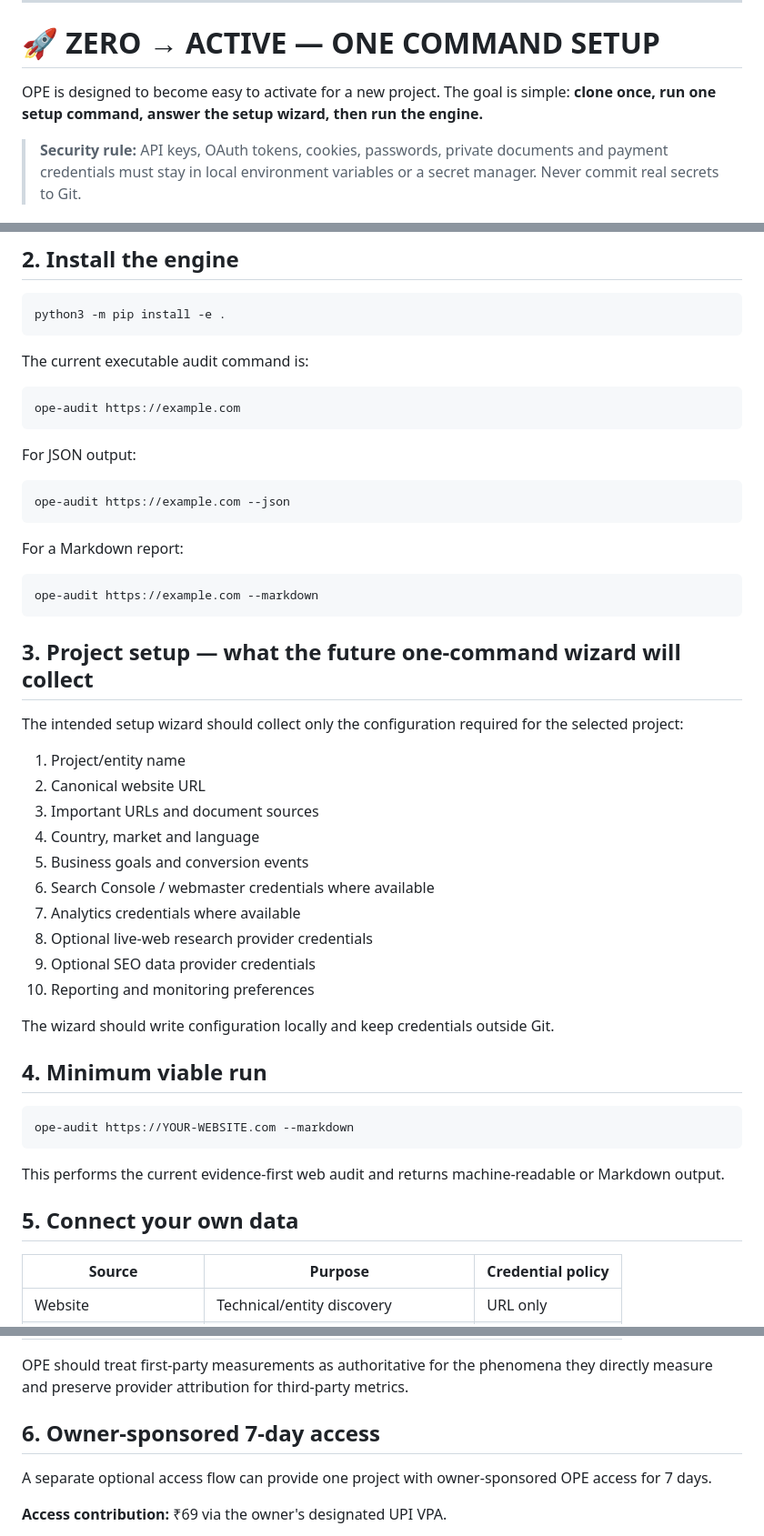
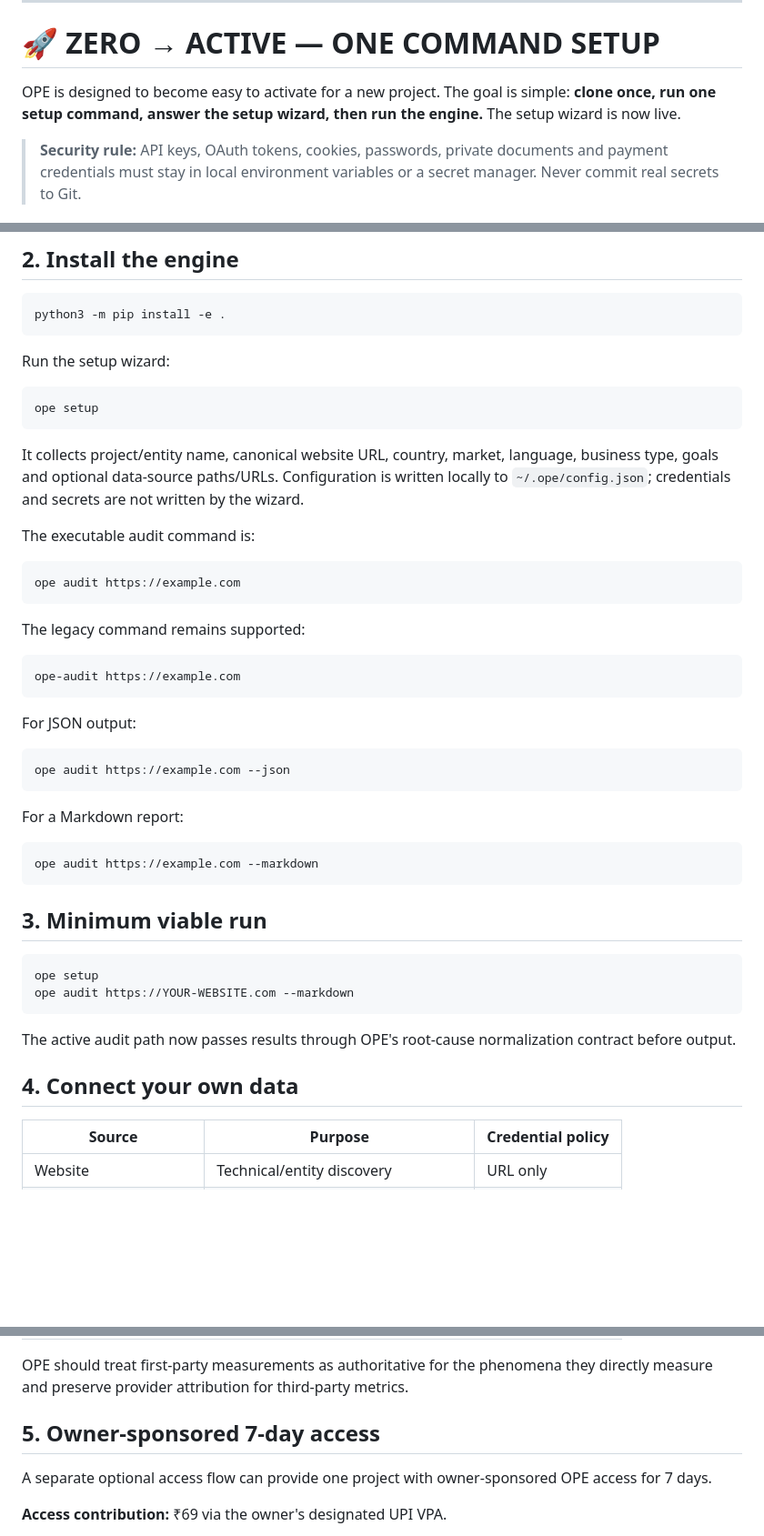
Before and after one commit to digitalhulk/OMNI-Presence-Engine, a Markdown page: README.md, 3 parts joined by grey strips. Shown at 91% size. Rendered like a GitHub page; blank space fills up the shorter version.

Commit message:
docs: mark setup wizard and root-cause pipeline as active

````diff
--- a/README.md
+++ b/README.md
@@ -48,7 +48,7 @@ RETENTION
 
 # 🚀 ZERO → ACTIVE — ONE COMMAND SETUP
 
-OPE is designed to become easy to activate for a new project. The goal is simple: **clone once, run one setup command, answer the setup wizard, then run the engine.**
+OPE is designed to become easy to activate for a new project. The goal is simple: **clone once, run one setup command, answer the setup wizard, then run the engine.** The setup wizard is now live.
 
 > **Security rule:** API keys, OAuth tokens, cookies, passwords, private documents and payment credentials must stay in local environment variables or a secret manager. Never commit real secrets to Git.
 
@@ -65,7 +65,21 @@ cd OMNI-Presence-Engine
 python3 -m pip install -e .
 ```
 
-The current executable audit command is:
+Run the setup wizard:
+
+```bash
+ope setup
+```
+
+It collects project/entity name, canonical website URL, country, market, language, business type, goals and optional data-source paths/URLs. Configuration is written locally to `~/.ope/config.json`; credentials and secrets are not written by the wizard.
+
+The executable audit command is:
+
+```bash
+ope audit https://example.com
+```
+
+The legacy command remains supported:
 
 ```bash
 ope-audit https://example.com
@@ -74,41 +88,25 @@ ope-audit https://example.com
 For JSON output:
 
 ```bash
-ope-audit https://example.com --json
+ope audit https://example.com --json
 ```
 
 For a Markdown report:
 
 ```bash
-ope-audit https://example.com --markdown
+ope audit https://example.com --markdown
 ```
 
-## 3. Project setup — what the future one-command wizard will collect
-
-The intended setup wizard should collect only the configuration required for the selected project:
-
-1. Project/entity name
-2. Canonical website URL
-3. Important URLs and document sources
-4. Country, market and language
-5. Business goals and conversion events
-6. Search Console / webmaster credentials where available
-7. Analytics credentials where available
-8. Optional live-web research provider credentials
-9. Optional SEO data provider credentials
-10. Reporting and monitoring preferences
-
-The wizard should write configuration locally and keep credentials outside Git.
-
-## 4. Minimum viable run
+## 3. Minimum viable run
 
 ```bash
-ope-audit https://YOUR-WEBSITE.com --markdown
+ope setup
+ope audit https://YOUR-WEBSITE.com --markdown
 ```
 
-This performs the current evidence-first web audit and returns machine-readable or Markdown output.
+The active audit path now passes results through OPE's root-cause normalization contract before output.
 
-## 5. Connect your own data
+## 4. Connect your own data
 
 | Source | Purpose | Credential policy |
 |---|---|---|
@@ -122,7 +120,7 @@ This performs the current evidence-first web audit and returns machine-readable
 
 OPE should treat first-party measurements as authoritative for the phenomena they directly measure and preserve provider attribution for third-party metrics.
 
-## 6. Owner-sponsored 7-day access
+## 5. Owner-sponsored 7-day access
 
 A separate optional access flow can provide one project with owner-sponsored OPE access for 7 days.
 
````
Also changed, not shown: other parts of README.md (+2 -1 lines).
